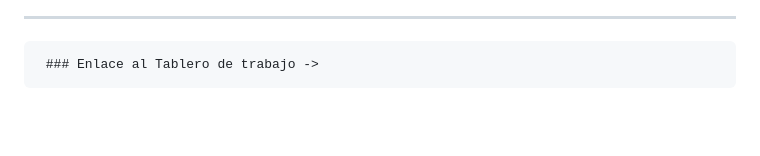
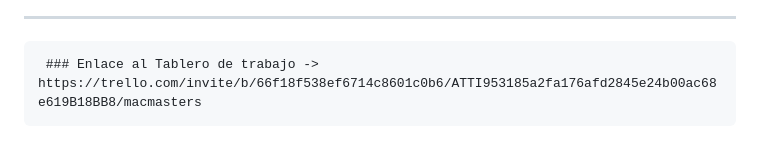
Before and after one commit to DevKaliper/DPFS_manuel_leon, a Markdown page: README.md, the part around the change. Rendered like a GitHub page; blank space fills up the shorter version.

Commit message:
enlace del tablero

```diff
--- a/README.md
+++ b/README.md
@@ -61,4 +61,4 @@ Ofrecemos un plazo de devolución a partir de la fecha en que la paquetería ent
 
 
 
-     ### Enlace al Tablero de trabajo ->
+     ### Enlace al Tablero de trabajo -> https://trello.com/invite/b/66f18f538ef6714c8601c0b6/ATTI953185a2fa176afd2845e24b00ac68e619B18BB8/macmasters
```
